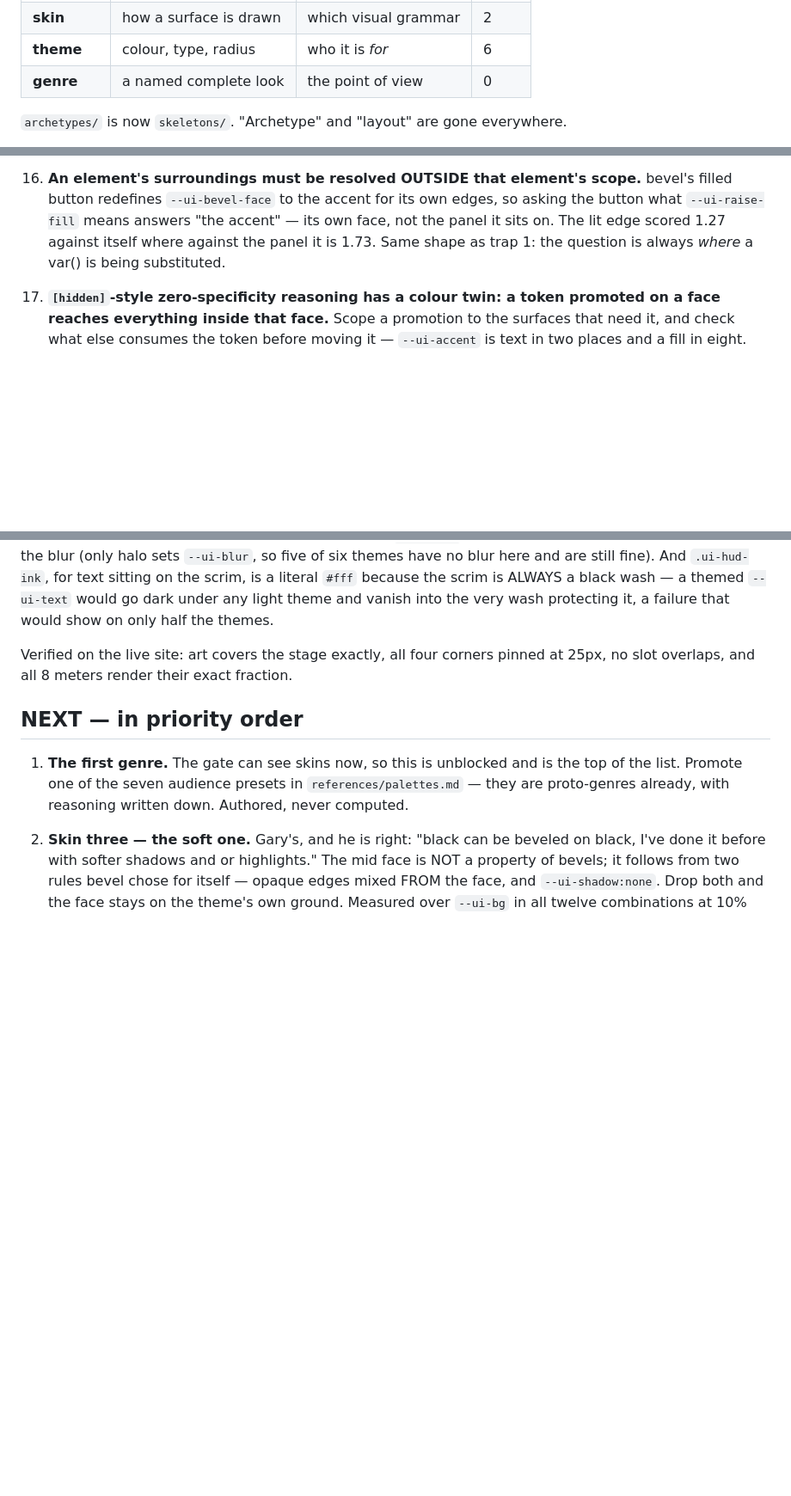
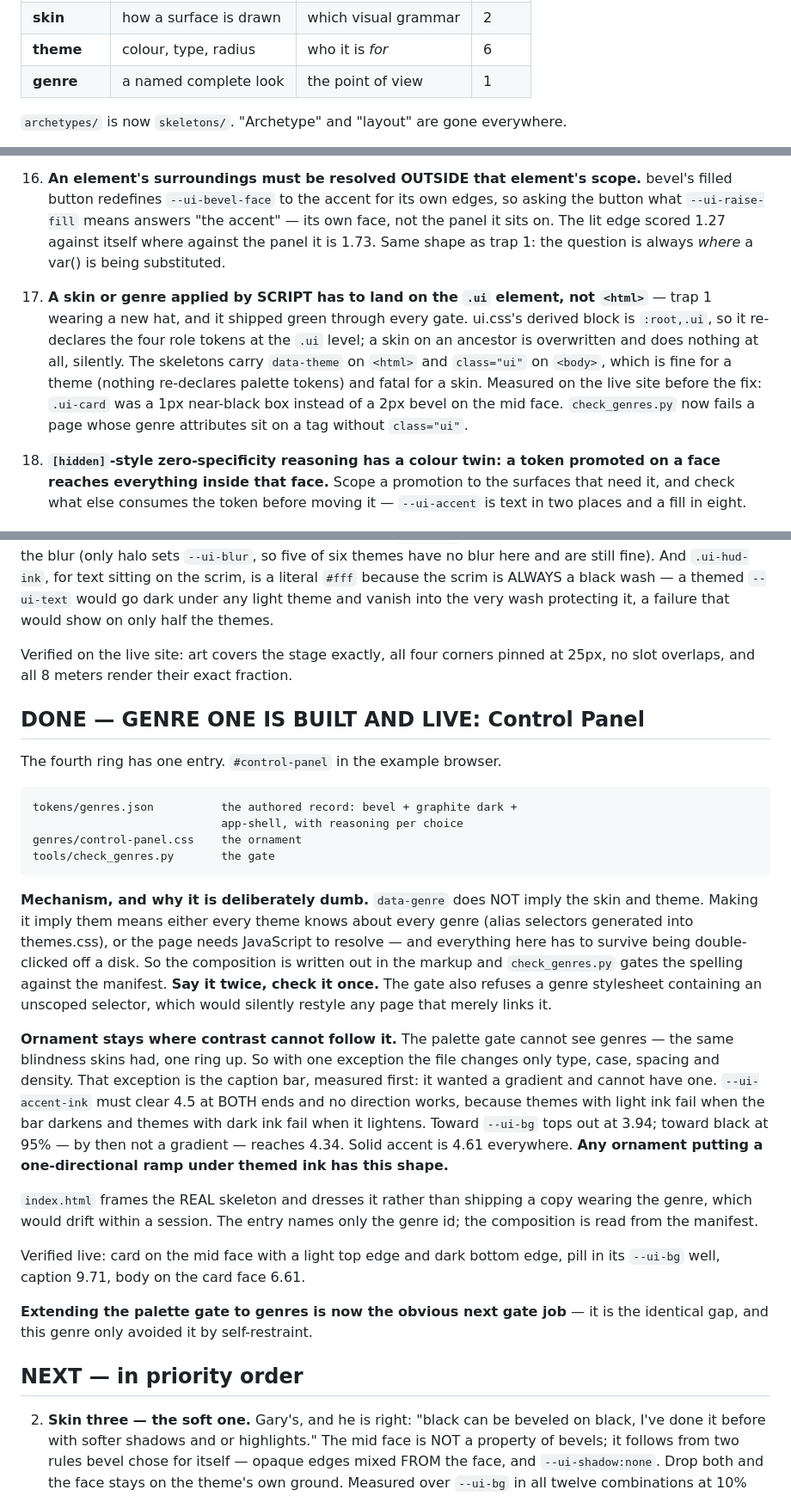
Before and after one commit to grbsoftware/Sjonis, a Markdown page: RESUME.md, 3 parts joined by grey strips. Shown at 86% size. Rendered like a GitHub page; blank space fills up the shorter version.

Commit message:
Handoff: genre one is built, and the gate gap moves up a ring
Records the mechanism (say it twice, check it once), the caption-bar gradient
that cannot exist and why any one-directional ramp under themed ink has the same
shape, and trap 21 - a skin or genre applied by script must land on the .ui
element or ui.css's derived block silently overwrites it.

Names the next gate job: validate_palette.py cannot see genres, which is the
identical gap skins had. Genre one only avoided it by restricting its ornament
to type, case, spacing and density.

Co-Authored-By: Claude Opus 5 <noreply@anthropic.com>

```diff
--- a/RESUME.md
+++ b/RESUME.md
@@ -106,7 +106,7 @@ The system is now an onion. One word per layer, no synonyms:
 | **skeleton** | structure | what the thing *is* | 6 |
 | **skin** | how a surface is drawn | which visual grammar | 2 |
 | **theme** | colour, type, radius | who it is *for* | 6 |
-| **genre** | a named complete look | the point of view | 0 |
+| **genre** | a named complete look | the point of view | 1 |
 
 `archetypes/` is now `skeletons/`. "Archetype" and "layout" are gone everywhere.
 
@@ -305,6 +305,16 @@ two-axis split is right).
    accent" — its own face, not the panel it sits on. The lit edge scored 1.27
    against itself where against the panel it is 1.73. Same shape as trap 1: the
    question is always *where* a var() is being substituted.
+21. **A skin or genre applied by SCRIPT has to land on the `.ui` element, not
+   `<html>`** — trap 1 wearing a new hat, and it shipped green through every
+   gate. ui.css's derived block is `:root,.ui`, so it re-declares the four role
+   tokens at the `.ui` level; a skin on an ancestor is overwritten and does
+   nothing at all, silently. The skeletons carry `data-theme` on `<html>` and
+   `class="ui"` on `<body>`, which is fine for a theme (nothing re-declares
+   palette tokens) and fatal for a skin. Measured on the live site before the
+   fix: `.ui-card` was a 1px near-black box instead of a 2px bevel on the mid
+   face. `check_genres.py` now fails a page whose genre attributes sit on a tag
+   without `class="ui"`.
 20. **`[hidden]`-style zero-specificity reasoning has a colour twin: a token
    promoted on a face reaches everything inside that face.** Scope a promotion
    to the surfaces that need it, and check what else consumes the token before
@@ -576,12 +586,45 @@ the very wash protecting it, a failure that would show on only half the themes.
 Verified on the live site: art covers the stage exactly, all four corners pinned
 at 25px, no slot overlaps, and all 8 meters render their exact fraction.
 
+## DONE — GENRE ONE IS BUILT AND LIVE: Control Panel
+
+The fourth ring has one entry. `#control-panel` in the example browser.
+
+    tokens/genres.json          the authored record: bevel + graphite dark +
+                                app-shell, with reasoning per choice
+    genres/control-panel.css    the ornament
+    tools/check_genres.py       the gate
+
+**Mechanism, and why it is deliberately dumb.** `data-genre` does NOT imply the
+skin and theme. Making it imply them means either every theme knows about every
+genre (alias selectors generated into themes.css), or the page needs JavaScript
+to resolve — and everything here has to survive being double-clicked off a disk.
+So the composition is written out in the markup and `check_genres.py` gates the
+spelling against the manifest. **Say it twice, check it once.** The gate also
+refuses a genre stylesheet containing an unscoped selector, which would silently
+restyle any page that merely links it.
+
+**Ornament stays where contrast cannot follow it.** The palette gate cannot see
+genres — the same blindness skins had, one ring up. So with one exception the
+file changes only type, case, spacing and density. That exception is the caption
+bar, measured first: it wanted a gradient and cannot have one. `--ui-accent-ink`
+must clear 4.5 at BOTH ends and no direction works, because themes with light
+ink fail when the bar darkens and themes with dark ink fail when it lightens.
+Toward `--ui-bg` tops out at 3.94; toward black at 95% — by then not a gradient
+— reaches 4.34. Solid accent is 4.61 everywhere. **Any ornament putting a
+one-directional ramp under themed ink has this shape.**
+
+`index.html` frames the REAL skeleton and dresses it rather than shipping a copy
+wearing the genre, which would drift within a session. The entry names only the
+genre id; the composition is read from the manifest.
+
+Verified live: card on the mid face with a light top edge and dark bottom edge,
+pill in its `--ui-bg` well, caption 9.71, body on the card face 6.61.
+
+**Extending the palette gate to genres is now the obvious next gate job** — it
+is the identical gap, and this genre only avoided it by self-restraint.
+
 ## NEXT — in priority order
-
-1. **The first genre.** The gate can see skins now, so this is unblocked and is
-   the top of the list. Promote one of the seven audience presets in
-   `references/palettes.md` — they are proto-genres already, with reasoning
-   written down. Authored, never computed.
 2. **Skin three — the soft one.** Gary's, and he is right: "black can be
    beveled on black, I've done it before with softer shadows and or highlights."
    The mid face is NOT a property of bevels; it follows from two rules bevel
```
